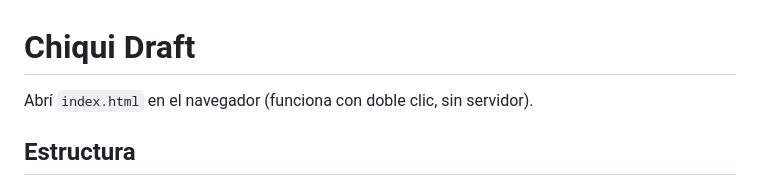
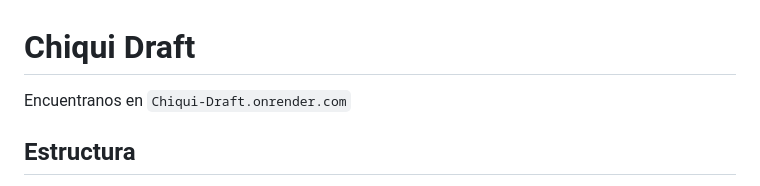
Before and after one commit to Caballito-afk/Chiqui-Draft, a Markdown page: README.md, the part around the change. GitHub-like rendering.

```diff
--- a/README.md
+++ b/README.md
@@ -1,6 +1,6 @@
 # Chiqui Draft
 
-Abrí `index.html` en el navegador (funciona con doble clic, sin servidor).
+Encuentranos en `Chiqui-Draft.onrender.com`
 
 ## Estructura
 - `index.html` — solo el HTML de las pantallas y la carga ordenada de CSS y JS.
```
